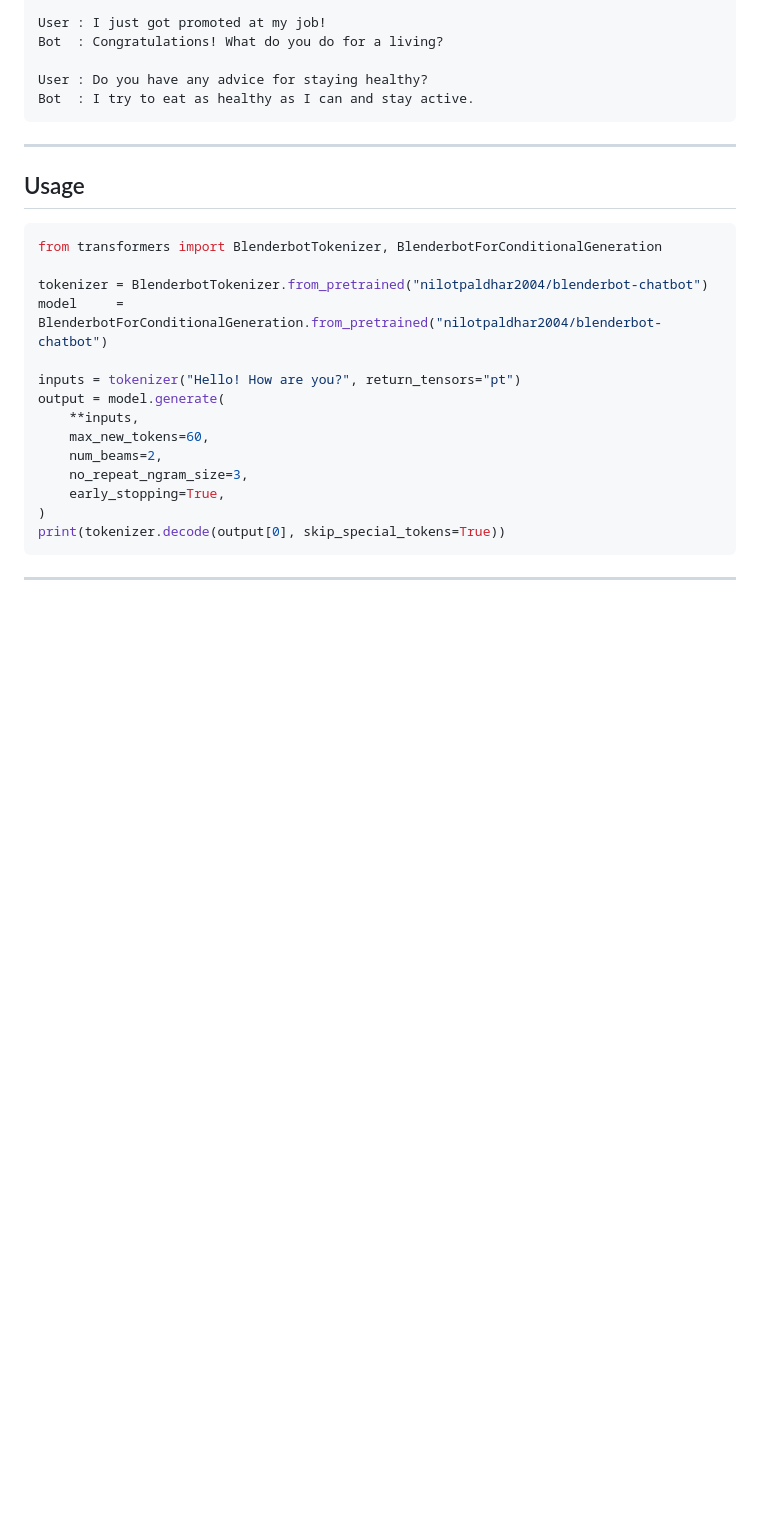
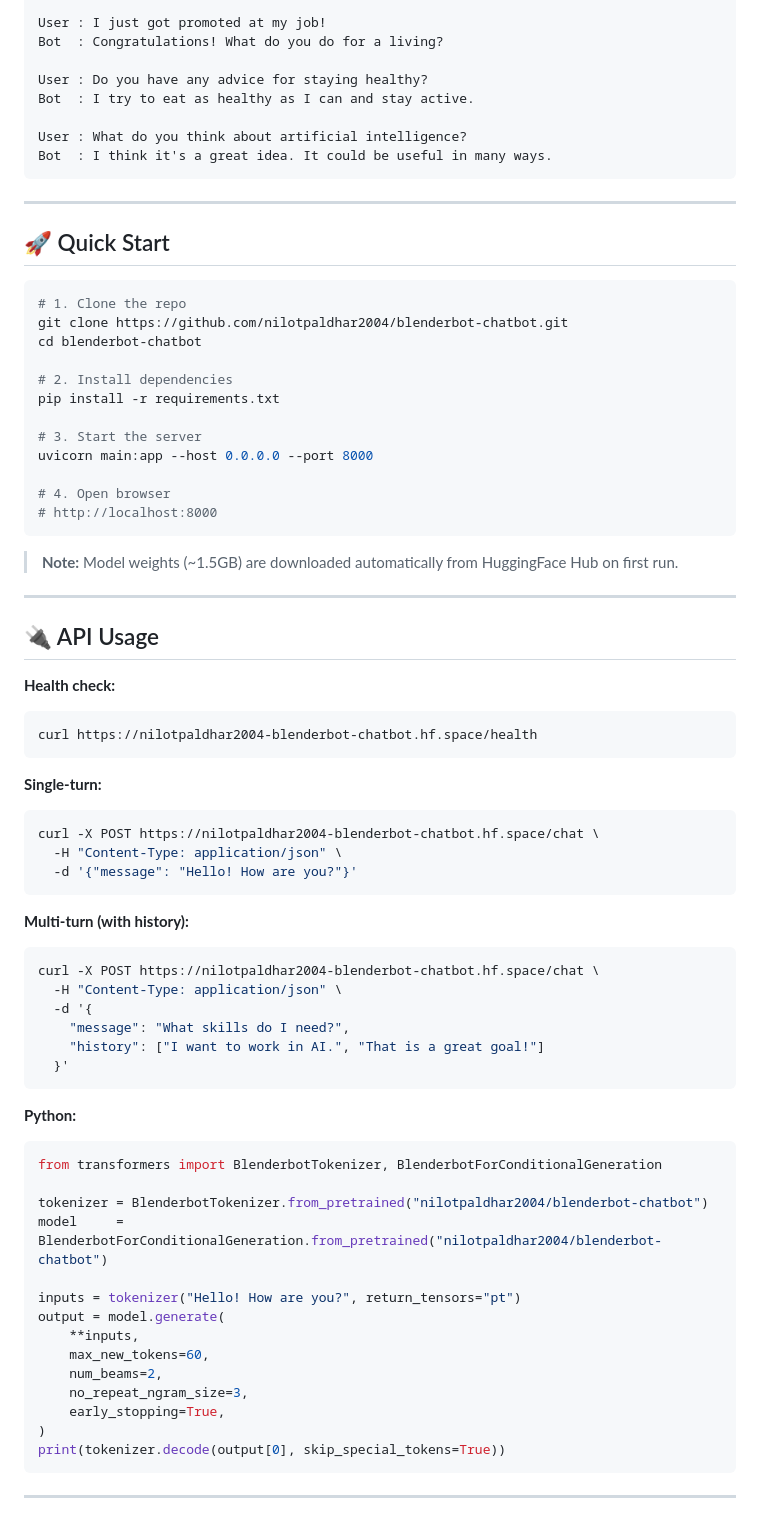
Before and after one commit to nilotpaldhar2004/blenderbot-chatbot, a Markdown page: README.md, the part around one of its changes. Rendered like a GitHub page; blank space fills up the shorter version.

````diff
--- a/README.md
+++ b/README.md
@@ -71,12 +98,59 @@ Bot  : Congratulations! What do you do for a living?
 
 User : Do you have any advice for staying healthy?
 Bot  : I try to eat as healthy as I can and stay active.
+
+User : What do you think about artificial intelligence?
+Bot  : I think it's a great idea. It could be useful in many ways.
 ```
 
 ---
 
-## Usage
+## 🚀 Quick Start
 
+```bash
+# 1. Clone the repo
+git clone https://github.com/nilotpaldhar2004/blenderbot-chatbot.git
+cd blenderbot-chatbot
+
+# 2. Install dependencies
+pip install -r requirements.txt
+
+# 3. Start the server
+uvicorn main:app --host 0.0.0.0 --port 8000
+
+# 4. Open browser
+# http://localhost:8000
+```
+
+> **Note:** Model weights (~1.5GB) are downloaded automatically from HuggingFace Hub on first run.
+
+---
+
+## 🔌 API Usage
+
+**Health check:**
+```bash
+curl https://nilotpaldhar2004-blenderbot-chatbot.hf.space/health
+```
+
+**Single-turn:**
+```bash
+curl -X POST https://nilotpaldhar2004-blenderbot-chatbot.hf.space/chat \
+  -H "Content-Type: application/json" \
+  -d '{"message": "Hello! How are you?"}'
+```
+
+**Multi-turn (with history):**
+```bash
+curl -X POST https://nilotpaldhar2004-blenderbot-chatbot.hf.space/chat \
+  -H "Content-Type: application/json" \
+  -d '{
+    "message": "What skills do I need?",
+    "history": ["I want to work in AI.", "That is a great goal!"]
+  }'
+```
+
+**Python:**
 ```python
 from transformers import BlenderbotTokenizer, BlenderbotForConditionalGeneration
 
````
Also changed, not shown: other parts of README.md (+79 -60 lines).
